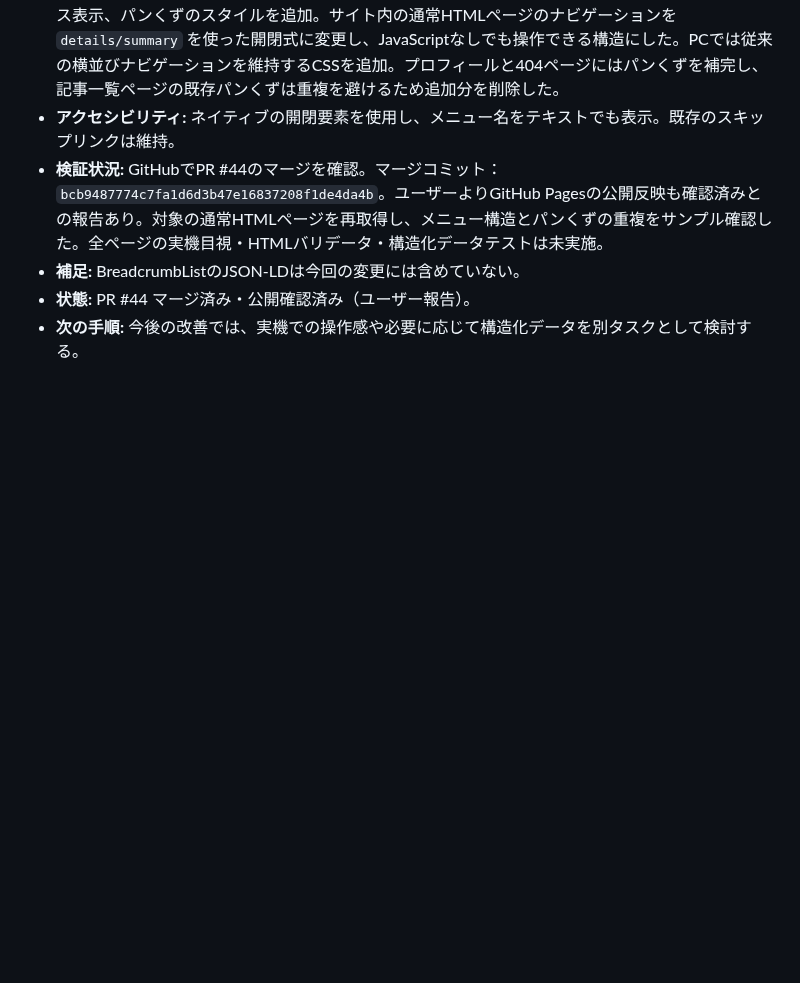
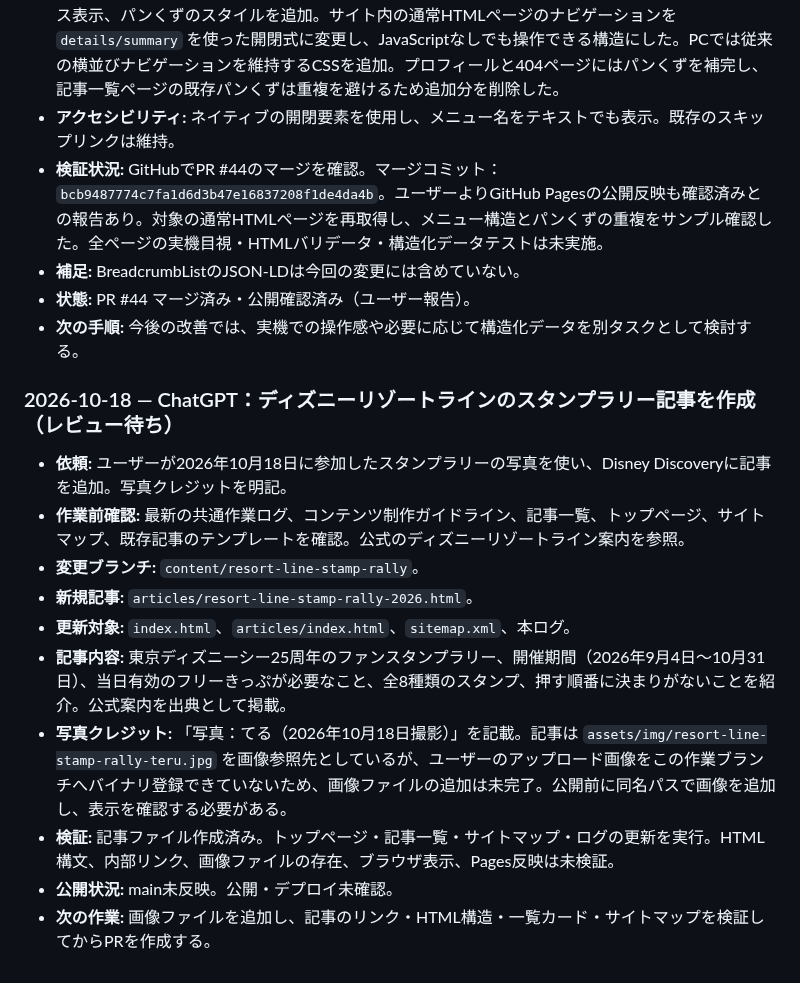
Before and after one commit to teruluce/disney-discovery, a Markdown page: docs/AI_WORK_LOG.md, the part around the change. Drawn GitHub-style; blank space fills up the shorter version.

Commit message:
Add Resort Line stamp rally article navigation and work log

```diff
--- a/docs/AI_WORK_LOG.md
+++ b/docs/AI_WORK_LOG.md
@@ -800,3 +800,16 @@
 - **補足:** BreadcrumbListのJSON-LDは今回の変更には含めていない。
 - **状態:** PR #44 マージ済み・公開確認済み（ユーザー報告）。
 - **次の手順:** 今後の改善では、実機での操作感や必要に応じて構造化データを別タスクとして検討する。
+
+
+### 2026-10-18 — ChatGPT：ディズニーリゾートラインのスタンプラリー記事を作成（レビュー待ち）
+- **依頼:** ユーザーが2026年10月18日に参加したスタンプラリーの写真を使い、Disney Discoveryに記事を追加。写真クレジットを明記。
+- **作業前確認:** 最新の共通作業ログ、コンテンツ制作ガイドライン、記事一覧、トップページ、サイトマップ、既存記事のテンプレートを確認。公式のディズニーリゾートライン案内を参照。
+- **変更ブランチ:** `content/resort-line-stamp-rally`。
+- **新規記事:** `articles/resort-line-stamp-rally-2026.html`。
+- **更新対象:** `index.html`、`articles/index.html`、`sitemap.xml`、本ログ。
+- **記事内容:** 東京ディズニーシー25周年のファンスタンプラリー、開催期間（2026年9月4日～10月31日）、当日有効のフリーきっぷが必要なこと、全8種類のスタンプ、押す順番に決まりがないことを紹介。公式案内を出典として掲載。
+- **写真クレジット:** 「写真：てる（2026年10月18日撮影）」を記載。記事は `assets/img/resort-line-stamp-rally-teru.jpg` を画像参照先としているが、ユーザーのアップロード画像をこの作業ブランチへバイナリ登録できていないため、画像ファイルの追加は未完了。公開前に同名パスで画像を追加し、表示を確認する必要がある。
+- **検証:** 記事ファイル作成済み。トップページ・記事一覧・サイトマップ・ログの更新を実行。HTML構文、内部リンク、画像ファイルの存在、ブラウザ表示、Pages反映は未検証。
+- **公開状況:** main未反映。公開・デプロイ未確認。
+- **次の作業:** 画像ファイルを追加し、記事のリンク・HTML構造・一覧カード・サイトマップを検証してからPRを作成する。
```
